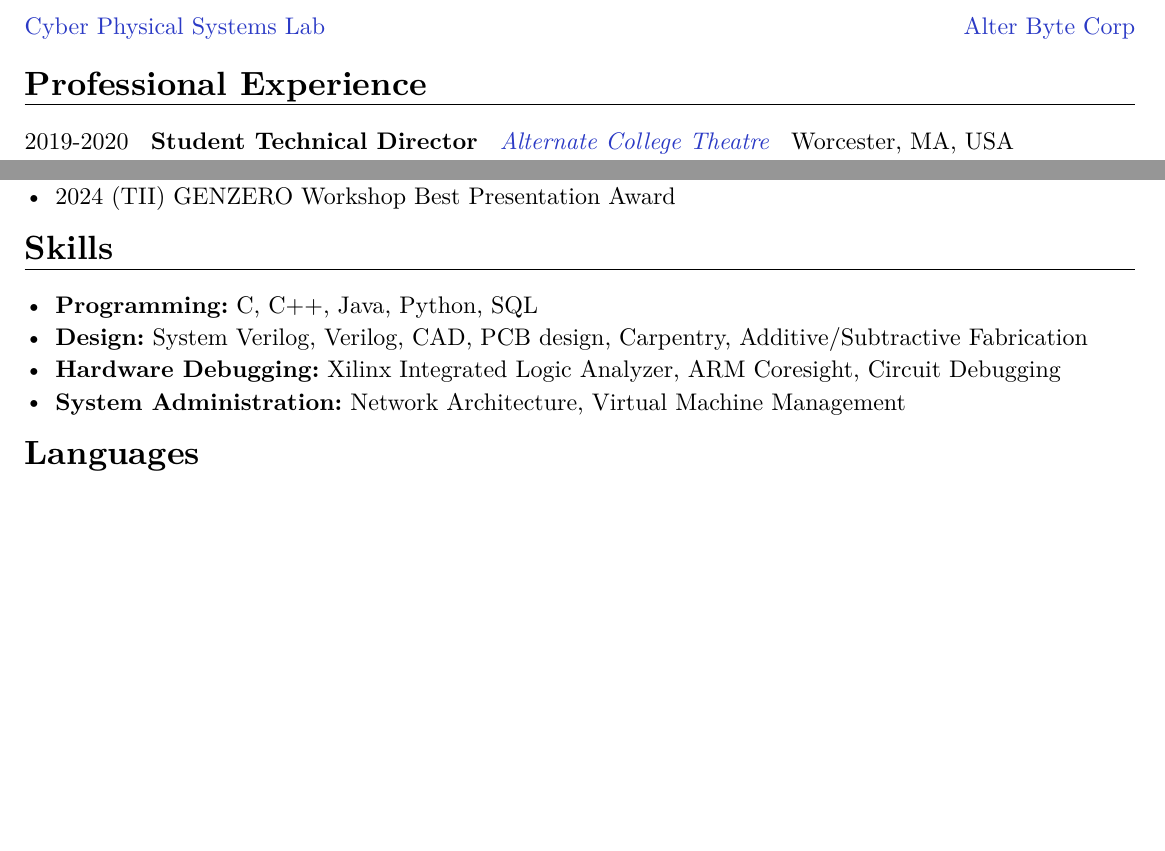
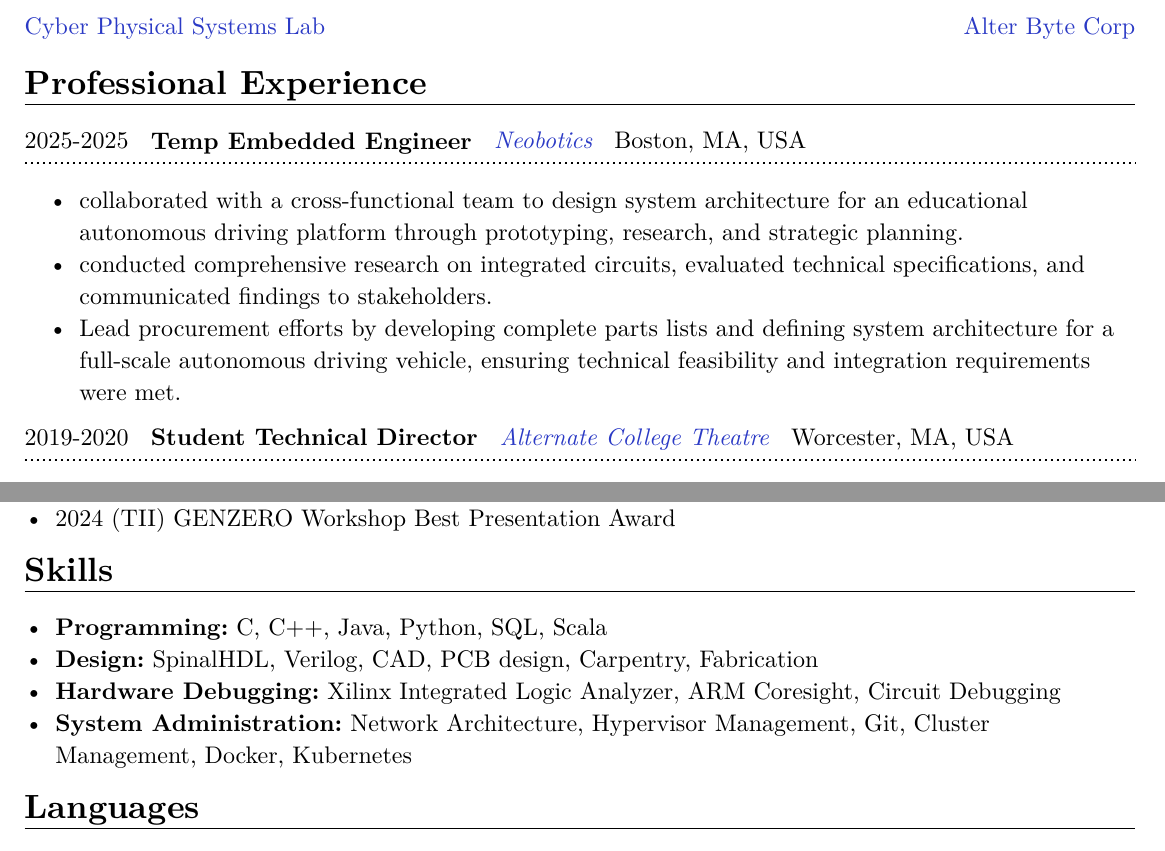
Before and after one commit to pfcarp/resume_typst, a Typst document (PatrickCV.typ, which reads PatrickResume.typ): two parts of pages 3 and 4 of 4 before the commit and two parts of pages 4 and 5 of 5 after it, joined at a grey line, cut so that both start at the same text, the shorter picture padded with empty space. The pictures show the PDF file PatrickCV.pdf that the author committed with the source.

Commit message:
Added Neobotics involvement

```diff
--- a/PatrickCV.typ
+++ b/PatrickCV.typ
@@ -197,6 +197,14 @@ potentially provide a transparent memory profiler for offboard analysis.
 
 
 = Professional Experience
+#entry("2025-2025", link("https://www.neobotics.org/")[Neobotics],
+       "Temp Embedded Engineer", "Boston, MA, USA", (
+  "collaborated with a cross-functional team to design system architecture for an educational autonomous driving platform through prototyping, research, and strategic planning.",
+  "conducted comprehensive research on integrated circuits, evaluated technical specifications, and communicated findings to stakeholders.",
+  "Lead procurement efforts by developing complete parts lists and defining system architecture for a full-scale autonomous driving vehicle, ensuring technical feasibility and integration requirements were met."
+))
+
+
 #entry("2019-2020", link("https://www.holycross.edu/academics/programs/theatre-and-dance/opportunities/alternate-college-theatre")[Alternate College Theatre],
        "Student Technical Director", "Worcester, MA, USA", (
   "Collaborated with the college technical director and student scene designer to construct sets",
@@ -233,10 +241,10 @@ potentially provide a transparent memory profiler for offboard analysis.
 = Skills
 #block(breakable: false)[
 #list(marker: "•",
-  [*Programming:* C, C++, Java, Python, SQL],
-  [*Design:* System Verilog, Verilog, CAD, PCB design, Carpentry, Additive/Subtractive Fabrication],
+  [*Programming:* C, C++, Java, Python, SQL, Scala],
+  [*Design:* SpinalHDL, Verilog, CAD, PCB design, Carpentry, Fabrication],
   [*Hardware Debugging:* Xilinx Integrated Logic Analyzer, ARM Coresight, Circuit Debugging],
-  [*System Administration:* Network Architecture, Virtual Machine Management]
+  [*System Administration:* Network Architecture, Hypervisor Management, Git, Cluster Management, Docker, Kubernetes]
 )
 ]
 = Languages
--- a/PatrickResume.typ
+++ b/PatrickResume.typ
@@ -138,11 +141,14 @@
+   "designed system architecture for educational autonomous driving platform through prototyping and research",
+  "led procurement by developing parts lists and defining architecture for autonomous vehicle systems"
+))
 
 
 = Skills
 #v(-3mm)
 #list(marker: "•",
-  [*Programming:* C, C++, Java, Python, SQL],
-  [*Design:* System Verilog, Verilog, CAD, PCB design, Carpentry, Additive/Subtractive Fabrication],
+  [*Programming:* C, C++, Java, Python, SQL, Scala],
+  [*Design:* SpinalHDL, Verilog, CAD, PCB design, Carpentry, Fabrication],
   [*Hardware Debugging:* Xilinx Integrated Logic Analyzer, ARM Coresight, Circuit Debugging],
-  [*System Administration:* Network Architecture, Virtual Machine Management]
+  [*System Administration:* Network Architecture, Hypervisor Management, Git, Cluster Management, Docker, Kubernetes]
 )
 ]
```
Also changed, not shown: PatrickCV.pdf, PatrickResume.pdf, PatrickResume.typ (11 more changed lines), 1 other file.
